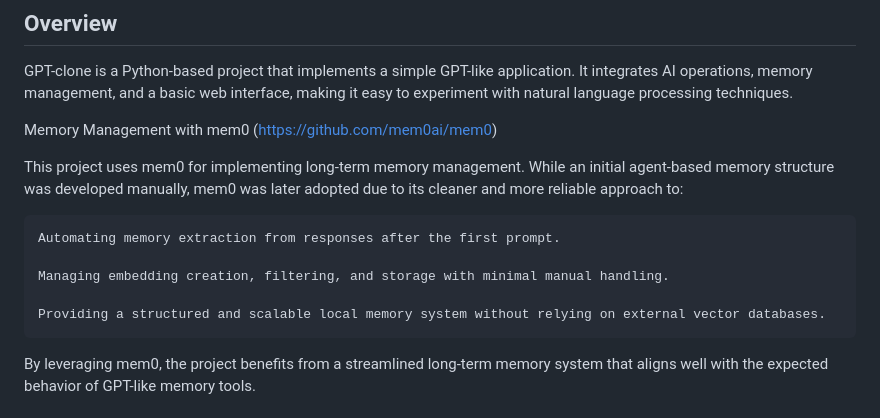
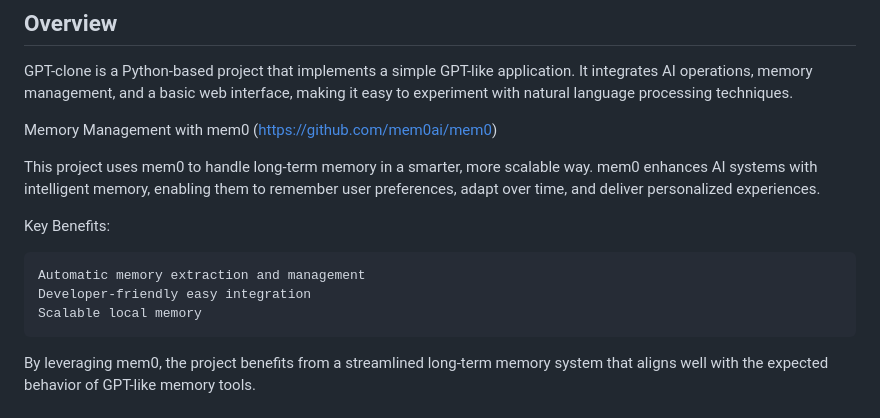
Before and after one commit to MesutHakanTaskiner/AI_Chatbot_With_LTM, a Markdown page: README.md, the part around the change. GitHub-like rendering.

Commit message:
Enhance mem0 memory management section in README.md for clarity and detail

```diff
--- a/README.md
+++ b/README.md
@@ -5,13 +5,13 @@ GPT-clone is a Python-based project that implements a simple GPT-like applicatio
 
 Memory Management with mem0 (https://github.com/mem0ai/mem0)
 
-This project uses mem0 for implementing long-term memory management. While an initial agent-based memory structure was developed manually, mem0 was later adopted due to its cleaner and more reliable approach to:
+This project uses mem0 to handle long-term memory in a smarter, more scalable way. mem0 enhances AI systems with intelligent memory, enabling them to remember user preferences, adapt over time, and deliver personalized experiences.
 
-    Automating memory extraction from responses after the first prompt.
+Key Benefits:
 
-    Managing embedding creation, filtering, and storage with minimal manual handling.
-
-    Providing a structured and scalable local memory system without relying on external vector databases.
+    Automatic memory extraction and management
+    Developer-friendly easy integration
+    Scalable local memory
 
 By leveraging mem0, the project benefits from a streamlined long-term memory system that aligns well with the expected behavior of GPT-like memory tools.
 
```
